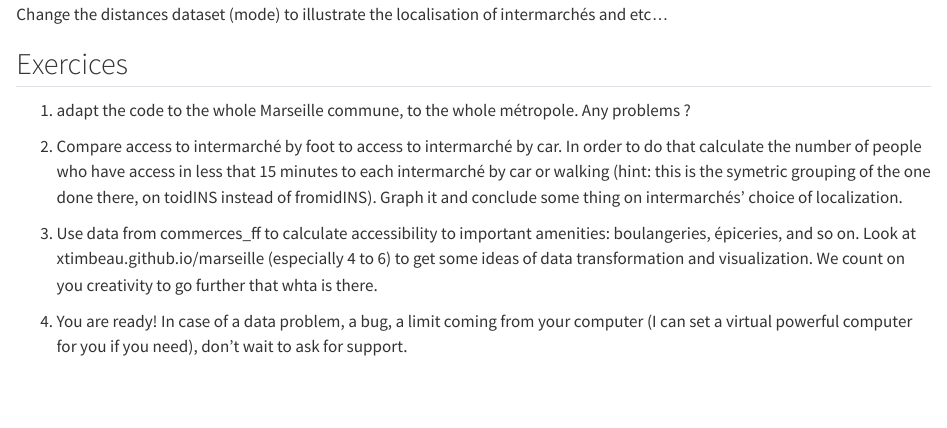
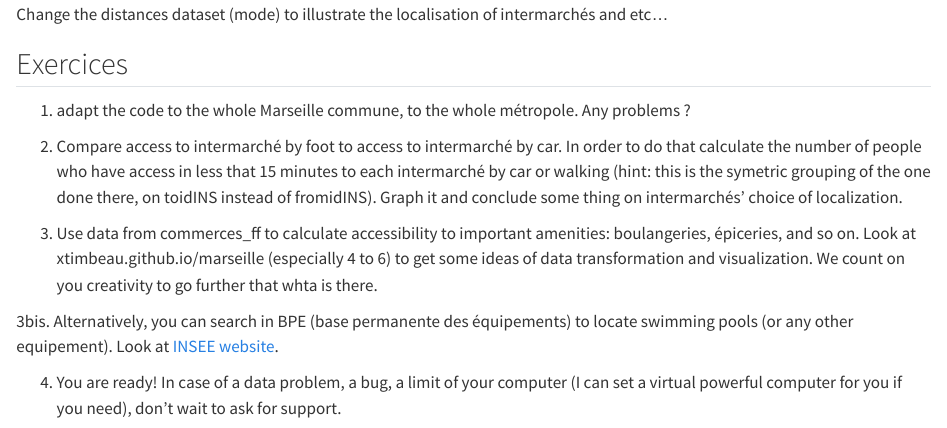
Before and after one commit to xtimbeau/vqh, a Quarto document (How to use distances.qmd): the page in a window 1100 px wide, from 2920 px down. Rendered offline with R 4.5, knitr and Pandoc in place of Quarto, with nearby package versions; some code elsewhere in the file could not run offline; long lines of code are wrapped.

Commit message:
Update How to use distances.qmd

```diff
--- a/How to use distances.qmd
+++ b/How to use distances.qmd
@@ -103,4 +103,6 @@ It is easy to adapt this code to calculate on a larger set of origins (try with
 
 3.  Use data from commerces_ff to calculate accessibility to important amenities: boulangeries, épiceries, and so on. Look at xtimbeau.github.io/marseille (especially 4 to 6) to get some ideas of data transformation and visualization. We count on you creativity to go further that whta is there.
 
-4. You are ready! In case of a data problem, a bug, a limit coming from your computer (I can set a virtual powerful computer for you if you need), don't wait to ask for support.
+3bis. Alternatively, you can search in BPE (base permanente des équipements) to locate swimming pools (or any other equipement). Look at [INSEE website](https://www.insee.fr/fr/metadonnees/source/operation/s2216/presentation).
+
+4. You are ready! In case of a data problem, a bug, a limit of your computer (I can set a virtual powerful computer for you if you need), don't wait to ask for support.
```
